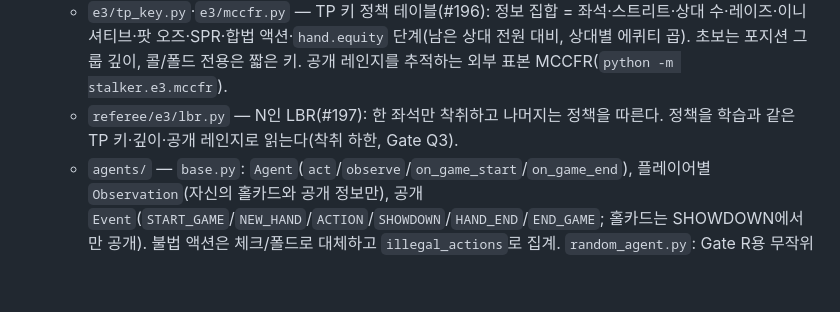
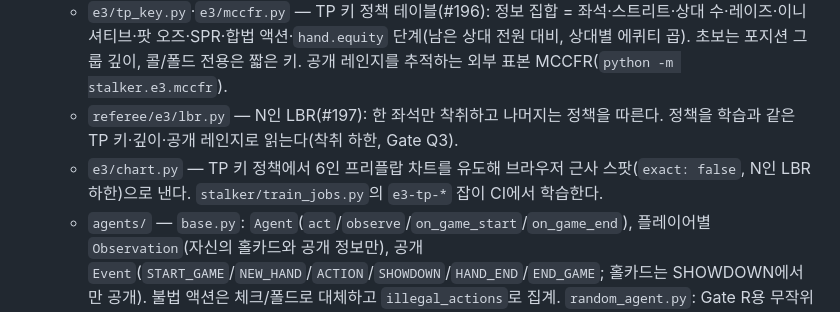
Before and after one commit to lobster0113/stalker, a Markdown page: docs/ARCHITECTURE.md, the part around the change. Drawn GitHub-style; blank space fills up the shorter version.

Commit message:
[#197] ARCHITECTURE: E3 charts and train jobs Co-Authored-By: Claude Opus 5.5 <noreply@anthropic.com> Claude-Session: https://claude.ai/code/session_01Y4YaJZHju2vtfkTxtUS6T9

```diff
--- a/docs/ARCHITECTURE.md
+++ b/docs/ARCHITECTURE.md
@@ -13,6 +13,7 @@
   - `e3/` — E3 학습 환경(#192·#194): `game.py` N인(2~9, 기본 6) 100BB 한 핸드 NLHE 추상 게임, E2와 같은 액션 라벨(f/c/k/r/b33/b75/a), 좌석은 프리플랍 순서(UTG…BTN·SB·BB), 같은 시작 스택이라 사이드팟 없음(테스트로 고정), 불변 상태 + `apply`·`payoff`(좌석별 순손익).
   - `e3/tp_key.py`·`e3/mccfr.py` — TP 키 정책 테이블(#196): 정보 집합 = 좌석·스트리트·상대 수·레이즈·이니셔티브·팟 오즈·SPR·합법 액션·`hand.equity` 단계(남은 상대 전원 대비, 상대별 에퀴티 곱). 초보는 포지션 그룹 깊이, 콜/폴드 전용은 짧은 키. 공개 레인지를 추적하는 외부 표본 MCCFR(`python -m stalker.e3.mccfr`).
   - `referee/e3/lbr.py` — N인 LBR(#197): 한 좌석만 착취하고 나머지는 정책을 따른다. 정책을 학습과 같은 TP 키·깊이·공개 레인지로 읽는다(착취 하한, Gate Q3).
+  - `e3/chart.py` — TP 키 정책에서 6인 프리플랍 차트를 유도해 브라우저 근사 스팟(`exact: false`, N인 LBR 하한)으로 낸다. `stalker/train_jobs.py`의 `e3-tp-*` 잡이 CI에서 학습한다.
   - `agents/` — `base.py`: `Agent`(`act`/`observe`/`on_game_start`/`on_game_end`), 플레이어별 `Observation`(자신의 홀카드와 공개 정보만), 공개 `Event`(`START_GAME`/`NEW_HAND`/`ACTION`/`SHOWDOWN`/`HAND_END`/`END_GAME`; 홀카드는 SHOWDOWN에서만 공개). 불법 액션은 체크/폴드로 대체하고 `illegal_actions`로 집계. `random_agent.py`: Gate R용 무작위 합법 봇. `check_fold.py`: 결정적 체크/폴드 기준선 `CheckFoldAgent`(공짜면 체크, 베팅에는 폴드).
   - `rl/env.py` — `TournamentEnv(config)`: 디렉터를 워커 스레드에서 돌리고 `reset(rng)`/`step(action_index)`로 좌석별 결정을 넘기는 다중 에이전트 env. 관측은 `ObservationBuilder`(좌석별 `GameMemoryStore`)만 사용. 액션 = 폴드·콜·팟 비율 레이즈들·올인(마스크 제공, 마스크된 액션은 `ValueError`). 보상 = 상금 − `buy_in`(상금 단위), 게임 종료 시 한 번. step 결과의 `events`에 `game_start`/`game_end` 경계. `reset(..., seat_agents={pid: Agent})`로 지정한 좌석은 게임 안에서 그 Agent가 두고 `step()`에 나오지 않는다.
   - `rl/features.py` — `encode(HeroObservation)` → 좌석 토큰(9, 패딩 마스크)·카드·전역 특징(numpy, torch 불필요). `validate_observation`이 `docs/OBSERVATION.md` 계약 밖 필드를 거부.
```
